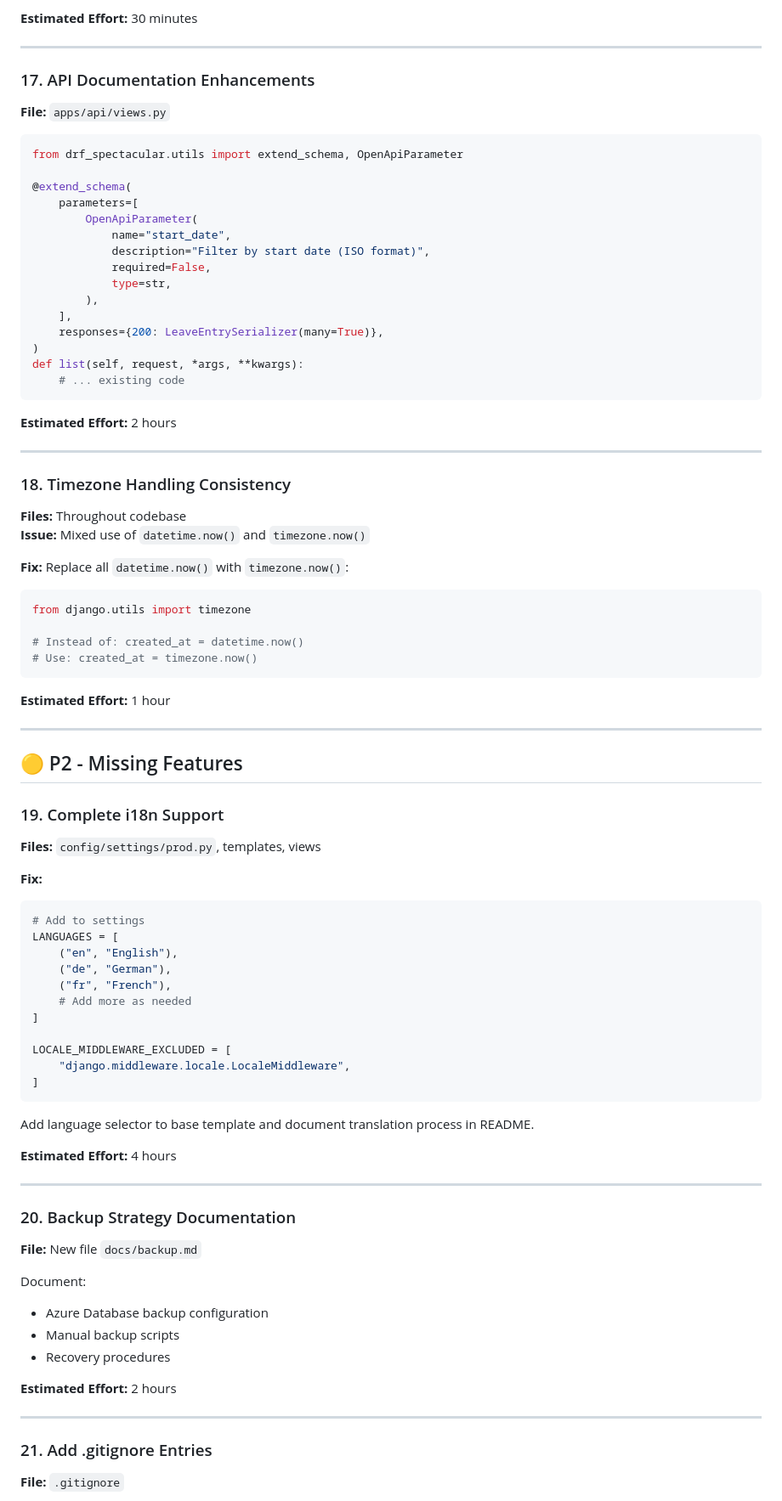
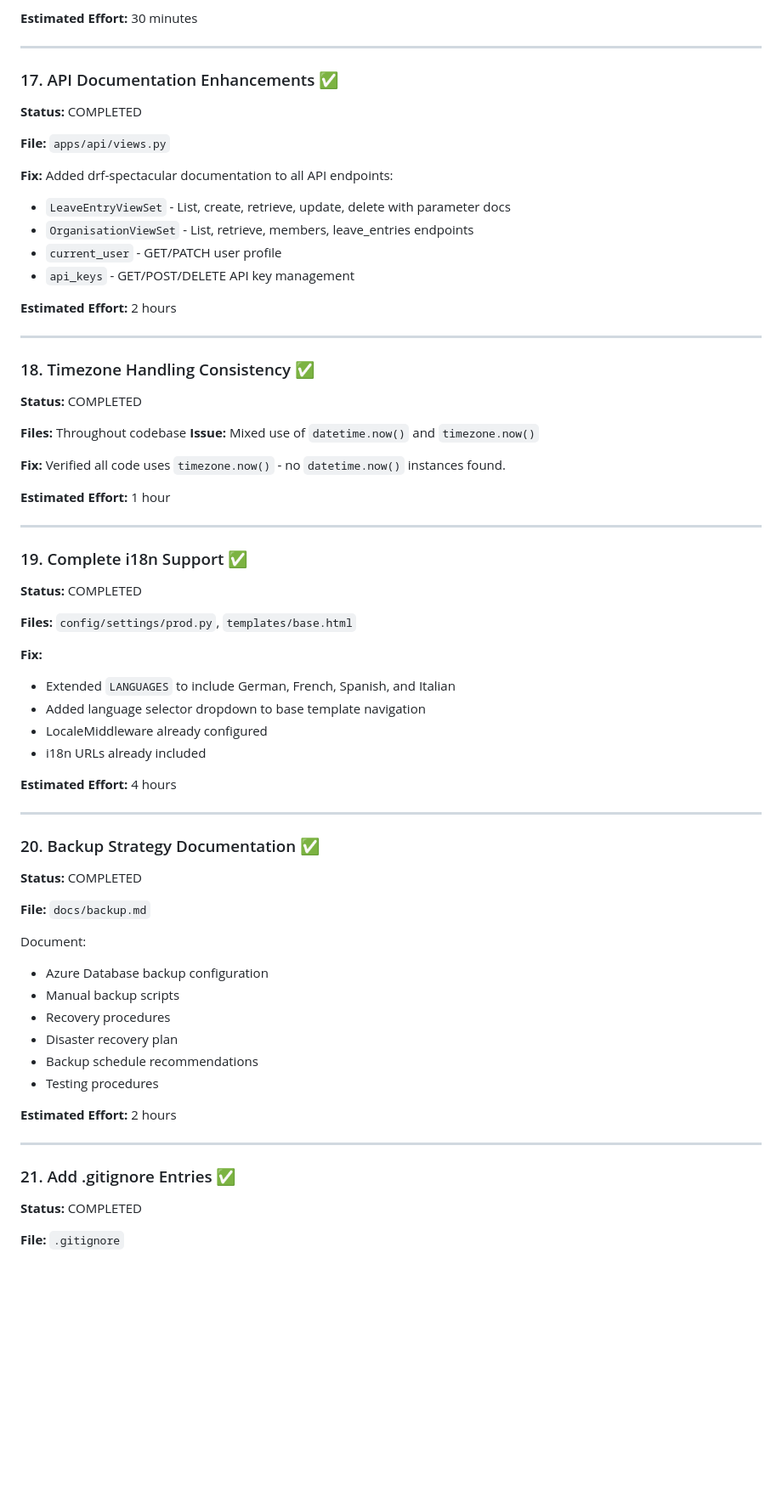
Before and after one commit to Pogsquog/leave_recorder, a Markdown page: review_fixes_plan.md, the part around one of its changes. Shown at 85% size. Drawn GitHub-style; blank space fills up the shorter version.

````diff
--- a/review_fixes_plan.md
+++ b/review_fixes_plan.md
@@ -253,91 +215,72 @@ JSON logging enabled when `PRODUCTION` environment variable is set.
 
 ---
 
-### 17. API Documentation Enhancements
+### 17. API Documentation Enhancements ✅
+
+**Status:** COMPLETED
 
 **File:** `apps/api/views.py`
 
-```python
-from drf_spectacular.utils import extend_schema, OpenApiParameter
-
-@extend_schema(
-    parameters=[
-        OpenApiParameter(
-            name="start_date",
-            description="Filter by start date (ISO format)",
-            required=False,
-            type=str,
-        ),
-    ],
-    responses={200: LeaveEntrySerializer(many=True)},
-)
-def list(self, request, *args, **kwargs):
-    # ... existing code
-```
+**Fix:** Added drf-spectacular documentation to all API endpoints:
+- `LeaveEntryViewSet` - List, create, retrieve, update, delete with parameter docs
+- `OrganisationViewSet` - List, retrieve, members, leave_entries endpoints
+- `current_user` - GET/PATCH user profile
+- `api_keys` - GET/POST/DELETE API key management
 
 **Estimated Effort:** 2 hours
 
 ---
 
-### 18. Timezone Handling Consistency
+### 18. Timezone Handling Consistency ✅
+
+**Status:** COMPLETED
 
 **Files:** Throughout codebase
 **Issue:** Mixed use of `datetime.now()` and `timezone.now()`
 
-**Fix:** Replace all `datetime.now()` with `timezone.now()`:
-
-```python
-from django.utils import timezone
-
-# Instead of: created_at = datetime.now()
-# Use: created_at = timezone.now()
-```
+**Fix:** Verified all code uses `timezone.now()` - no `datetime.now()` instances found.
 
 **Estimated Effort:** 1 hour
 
 ---
 
-## 🟡 P2 - Missing Features
+### 19. Complete i18n Support ✅
 
-### 19. Complete i18n Support
+**Status:** COMPLETED
 
-**Files:** `config/settings/prod.py`, templates, views
+**Files:** `config/settings/prod.py`, `templates/base.html`
 
 **Fix:**
-```python
-# Add to settings
-LANGUAGES = [
-    ("en", "English"),
-    ("de", "German"),
-    ("fr", "French"),
-    # Add more as needed
-]
-
-LOCALE_MIDDLEWARE_EXCLUDED = [
-    "django.middleware.locale.LocaleMiddleware",
-]
-```
-
-Add language selector to base template and document translation process in README.
+- Extended `LANGUAGES` to include German, French, Spanish, and Italian
+- Added language selector dropdown to base template navigation
+- LocaleMiddleware already configured
+- i18n URLs already included
 
 **Estimated Effort:** 4 hours
 
 ---
 
-### 20. Backup Strategy Documentation
+### 20. Backup Strategy Documentation ✅
 
-**File:** New file `docs/backup.md`
+**Status:** COMPLETED
+
+**File:** `docs/backup.md`
 
 Document:
 - Azure Database backup configuration
 - Manual backup scripts
 - Recovery procedures
+- Disaster recovery plan
+- Backup schedule recommendations
+- Testing procedures
 
 **Estimated Effort:** 2 hours
 
 ---
 
-### 21. Add .gitignore Entries
+### 21. Add .gitignore Entries ✅
+
+**Status:** COMPLETED
 
 **File:** `.gitignore`
 
````
Also changed, not shown: other parts of review_fixes_plan.md (+142 -164 lines).
